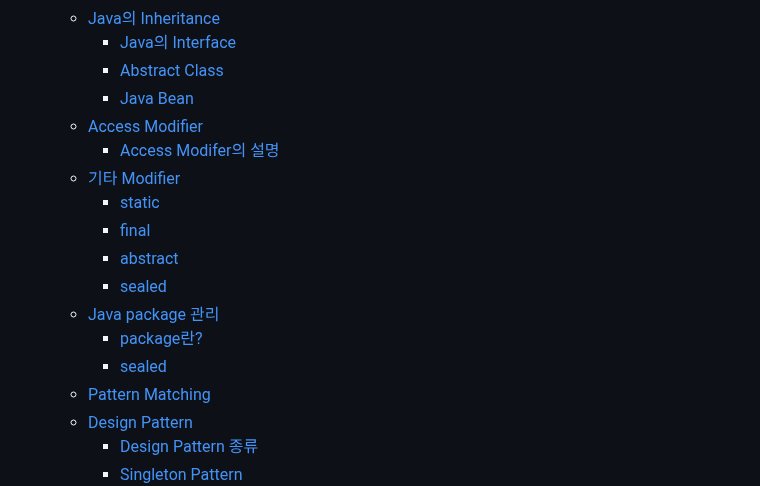
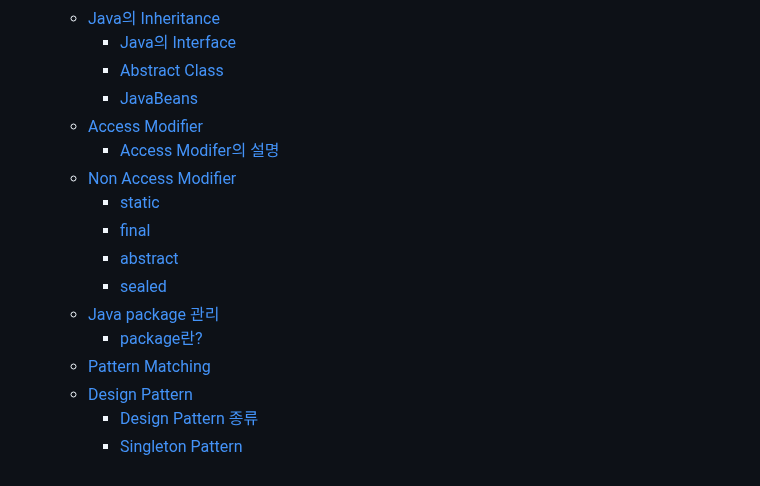
Before and after one commit to pinetreeplus/global-in-notes, a Markdown page: java/java-intermediate/java-intermediate.md, the part around one of its changes. GitHub-like rendering.

```diff
--- a/java/java-intermediate/java-intermediate.md
+++ b/java/java-intermediate/java-intermediate.md
@@ -13,17 +13,16 @@
   - [Java의 Inheritance](#java의-inheritance)
     - [Java의 Interface](#java의-interface)
     - [Abstract Class](#abstract-class)
-    - [Java Bean](#java-bean)
+    - [JavaBeans](#javabeans)
   - [Access Modifier](#access-modifier)
     - [Access Modifer의 설명](#access-modifer의-설명)
-  - [기타 Modifier](#기타-modifier)
+  - [Non Access Modifier](#non-access-modifier)
     - [static](#static)
     - [final](#final)
     - [abstract](#abstract)
     - [sealed](#sealed)
   - [Java package 관리](#java-package-관리)
     - [package란?](#package란)
-    - [sealed](#sealed-1)
   - [Pattern Matching](#pattern-matching)
   - [Design Pattern](#design-pattern)
     - [Design Pattern 종류](#design-pattern-종류)
```
Also changed, not shown: other parts of java/java-intermediate/java-intermediate.md (+31 -5 lines).
